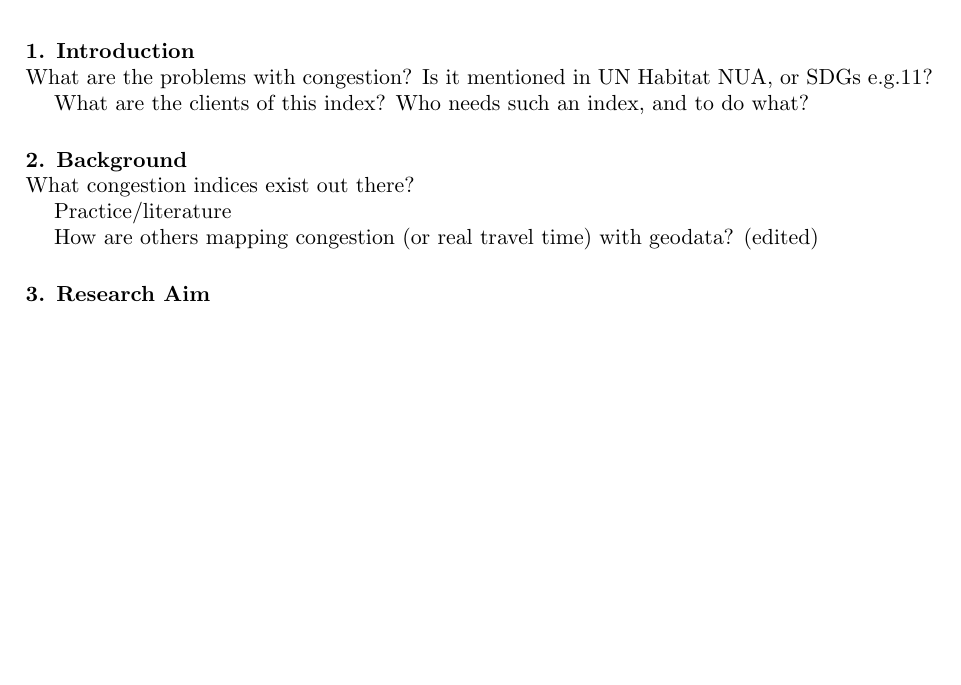
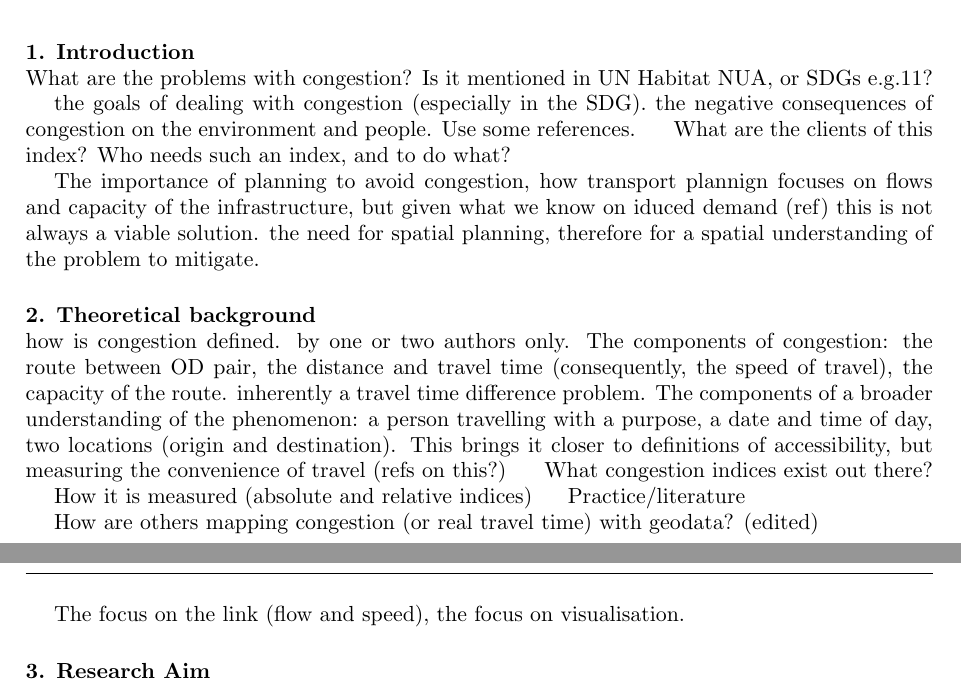
Before and after one commit to Urban-JonathanCohen/Congestion-Index, a LaTeX document (Paper/congestion_index.tex): part of page 1 of 5 before the commit and two parts of pages 1 and 2 of 5 after it, the two joined at a grey line, cut so that both start at the same text, the shorter picture padded with empty space. Compiled offline with pdfLaTeX.

Commit message:
Updates from Overleaf

```diff
--- a/Paper/congestion_index.tex
+++ b/Paper/congestion_index.tex
@@ -40,12 +40,19 @@
 
 \section{Introduction}
 \indent What are the problems with congestion? Is it mentioned in UN Habitat NUA, or SDGs e.g.11?\par
+the goals of dealing with congestion (especially in the SDG). the negative consequences of congestion on the environment and people. Use some references.
 \indent What are the clients of this index? Who needs such an index, and to do what?\par
+The importance of planning to avoid congestion, how transport plannign focuses on flows and capacity of the infrastructure, but given what we know on iduced demand (ref) this is not always a viable solution. the need for spatial planning, therefore for a spatial understanding of the problem to mitigate.
 
-\section{Background}
+\section{Theoretical background}
+how is congestion defined. by one or two authors only.
+The components of congestion: the route between OD pair, the distance and travel time (consequently, the speed of travel), the capacity of the route. inherently a travel time difference problem.
+The components of a broader understanding of the phenomenon: a person travelling with a purpose, a date and time of day, two locations (origin and destination). This brings it closer to definitions of accessibility, but measuring the convenience of travel (refs on this?)
 \indent What congestion indices exist out there? \par
+How it is measured (absolute and relative indices)
 \indent Practice/literature\par
 \indent How are others mapping congestion (or real travel time) with geodata? (edited) \par
+The focus on the link (flow and speed), the focus on visualisation.
 
 \section{Research Aim}
 \indent As mentioned above, traffic congestion is an urban problem that deteriorate the positive benefits of urban life, therefore is imperative to understand the problem in depth and look at it from different angles. Traditional congestion measurements are found to be costly and through practice or research different methods have been explored to overcome this issue. \par
```
